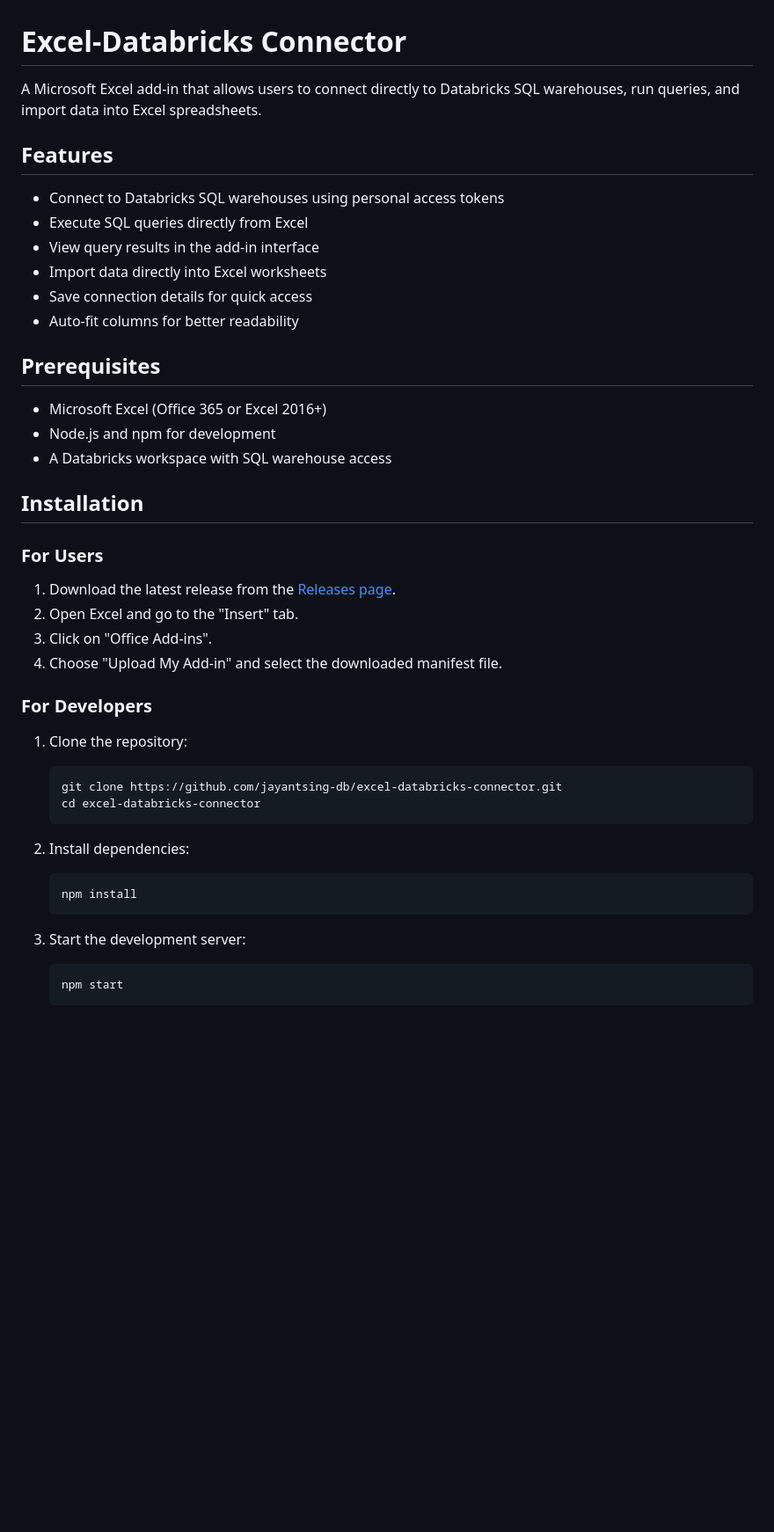
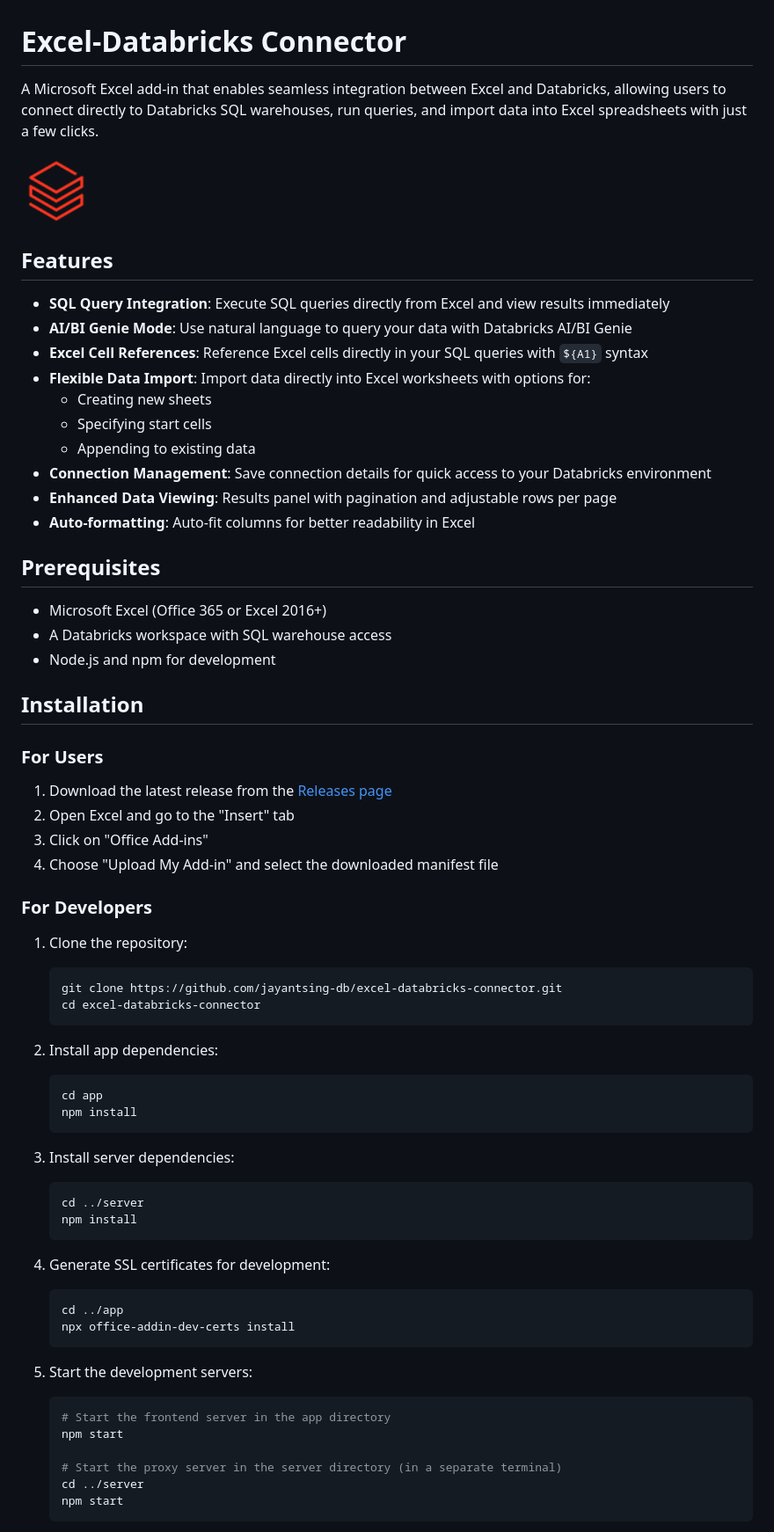
Before and after one commit to jayantsing-db/excel-databricks-connector, a Markdown page: README.md, the part around the change printed below. Shown: that part at 88% size. Drawn GitHub-style; blank space fills up the shorter version.

````diff
--- a/README.md
+++ b/README.md
@@ -1,30 +1,36 @@
 # Excel-Databricks Connector
 
-A Microsoft Excel add-in that allows users to connect directly to Databricks SQL warehouses, run queries, and import data into Excel spreadsheets.
+A Microsoft Excel add-in that enables seamless integration between Excel and Databricks, allowing users to connect directly to Databricks SQL warehouses, run queries, and import data into Excel spreadsheets with just a few clicks.
+
+![Databricks Logo](./app/assets/icon-80.png)
 
 ## Features
 
-- Connect to Databricks SQL warehouses using personal access tokens
-- Execute SQL queries directly from Excel
-- View query results in the add-in interface
-- Import data directly into Excel worksheets
-- Save connection details for quick access
-- Auto-fit columns for better readability
+- **SQL Query Integration**: Execute SQL queries directly from Excel and view results immediately
+- **AI/BI Genie Mode**: Use natural language to query your data with Databricks AI/BI Genie
+- **Excel Cell References**: Reference Excel cells directly in your SQL queries with `${A1}` syntax
+- **Flexible Data Import**: Import data directly into Excel worksheets with options for:
+   - Creating new sheets
+   - Specifying start cells
+   - Appending to existing data
+- **Connection Management**: Save connection details for quick access to your Databricks environment
+- **Enhanced Data Viewing**: Results panel with pagination and adjustable rows per page
+- **Auto-formatting**: Auto-fit columns for better readability in Excel
 
 ## Prerequisites
 
 - Microsoft Excel (Office 365 or Excel 2016+)
+- A Databricks workspace with SQL warehouse access
 - Node.js and npm for development
-- A Databricks workspace with SQL warehouse access
 
 ## Installation
 
 ### For Users
 
-1. Download the latest release from the [Releases page](https://github.com/jayantsing-db/excel-databricks-connector/releases).
-2. Open Excel and go to the "Insert" tab.
-3. Click on "Office Add-ins".
-4. Choose "Upload My Add-in" and select the downloaded manifest file.
+1. Download the latest release from the [Releases page](https://github.com/jayantsing-db/excel-databricks-connector/releases)
+2. Open Excel and go to the "Insert" tab
+3. Click on "Office Add-ins"
+4. Choose "Upload My Add-in" and select the downloaded manifest file
 
 ### For Developers
 
@@ -34,13 +40,31 @@ A Microsoft Excel add-in that allows users to connect directly to Databricks SQL
    cd excel-databricks-connector
    ```
 
-2. Install dependencies:
+2. Install app dependencies:
    ```bash
+   cd app
    npm install
    ```
 
-3. Start the development server:
+3. Install server dependencies:
    ```bash
+   cd ../server
+   npm install
+   ```
+
+4. Generate SSL certificates for development:
+   ```bash
+   cd ../app
+   npx office-addin-dev-certs install
+   ```
+
+5. Start the development servers:
+   ```bash
+   # Start the frontend server in the app directory
+   npm start
+
+   # Start the proxy server in the server directory (in a separate terminal)
+   cd ../server
    npm start
    ```
 
````
Also changed, not shown: other parts of README.md (+54 -28 lines).
